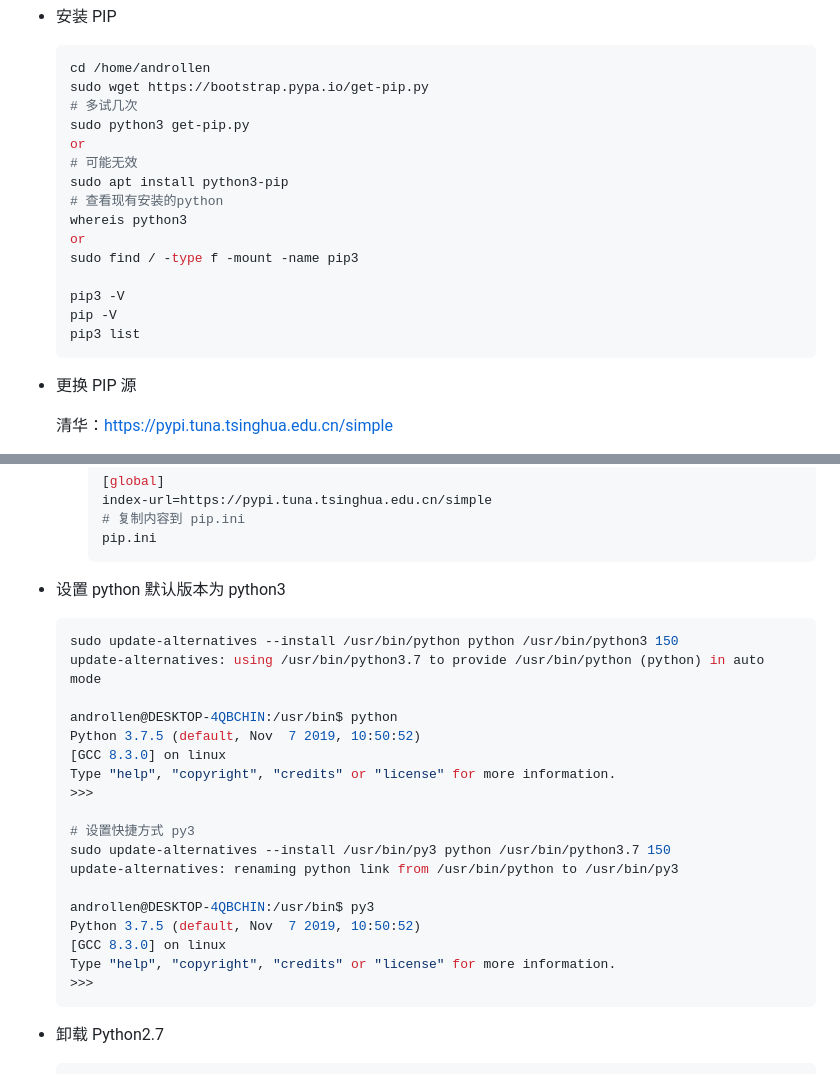
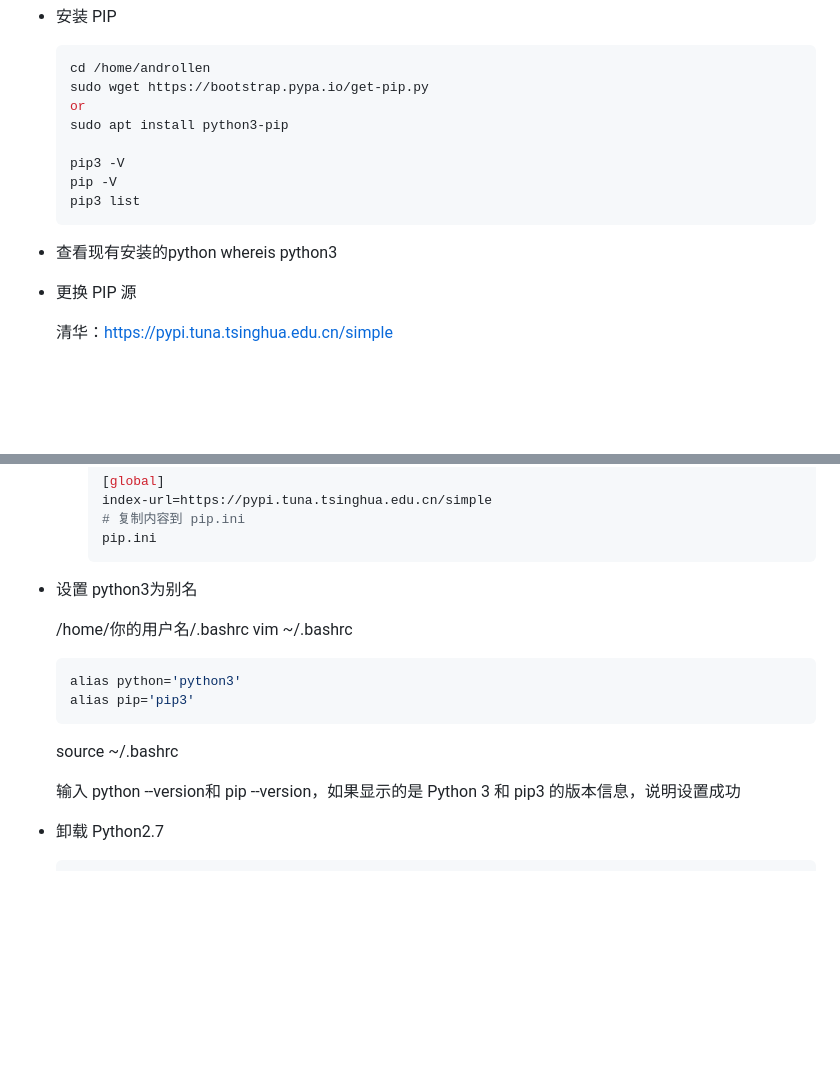
Before and after one commit to androllen/MsWSL, a Markdown page: 0x02-WSL/04.WSL_VirtualEnv/README.md, 2 parts joined by grey strips. GitHub-like rendering; blank space fills up the shorter version.

Commit message:
Update README with pip installation and alias setup
Removed outdated instructions for installing pip and setting Python alternatives. Added alias commands for python and pip.

````diff
--- a/0x02-WSL/04.WSL_VirtualEnv/README.md
+++ b/0x02-WSL/04.WSL_VirtualEnv/README.md
@@ -78,20 +78,15 @@ title: Linux 虚拟环境
   ```sh
   cd /home/androllen
   sudo wget https://bootstrap.pypa.io/get-pip.py
-  # 多试几次
-  sudo python3 get-pip.py
   or
-  # 可能无效
   sudo apt install python3-pip
-  # 查看现有安装的python
-  whereis python3
-  or
-  sudo find / -type f -mount -name pip3
 
   pip3 -V
   pip -V
   pip3 list
   ```
+- 查看现有安装的python
+  whereis python3
 
 - 更换 PIP 源
 
@@ -132,28 +127,19 @@ title: Linux 虚拟环境
     pip.ini
     ```
 
-- 设置 python 默认版本为 python3
+- 设置 python3为别名
+
+  /home/你的用户名/.bashrc
+  vim ~/.bashrc
 
   ```sh
-  sudo update-alternatives --install /usr/bin/python python /usr/bin/python3 150
-  update-alternatives: using /usr/bin/python3.7 to provide /usr/bin/python (python) in auto mode
+  alias python='python3'
+  alias pip='pip3'
+  ```
+  source ~/.bashrc
 
-  androllen@DESKTOP-4QBCHIN:/usr/bin$ python
-  Python 3.7.5 (default, Nov  7 2019, 10:50:52)
-  [GCC 8.3.0] on linux
-  Type "help", "copyright", "credits" or "license" for more information.
-  >>>
+  输入 python --version和 pip --version，如果显示的是 Python 3 和 pip3 的版本信息，说明设置成功
 
-  # 设置快捷方式 py3
-  sudo update-alternatives --install /usr/bin/py3 python /usr/bin/python3.7 150
-  update-alternatives: renaming python link from /usr/bin/python to /usr/bin/py3
-
-  androllen@DESKTOP-4QBCHIN:/usr/bin$ py3
-  Python 3.7.5 (default, Nov  7 2019, 10:50:52)
-  [GCC 8.3.0] on linux
-  Type "help", "copyright", "credits" or "license" for more information.
-  >>>
-  ```
 
 - 卸载 Python2.7
 
````
